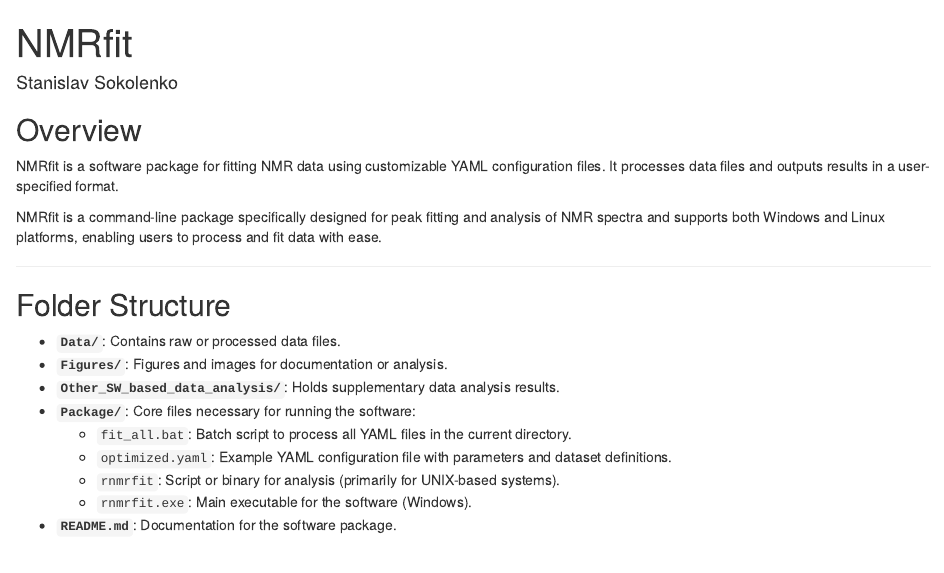
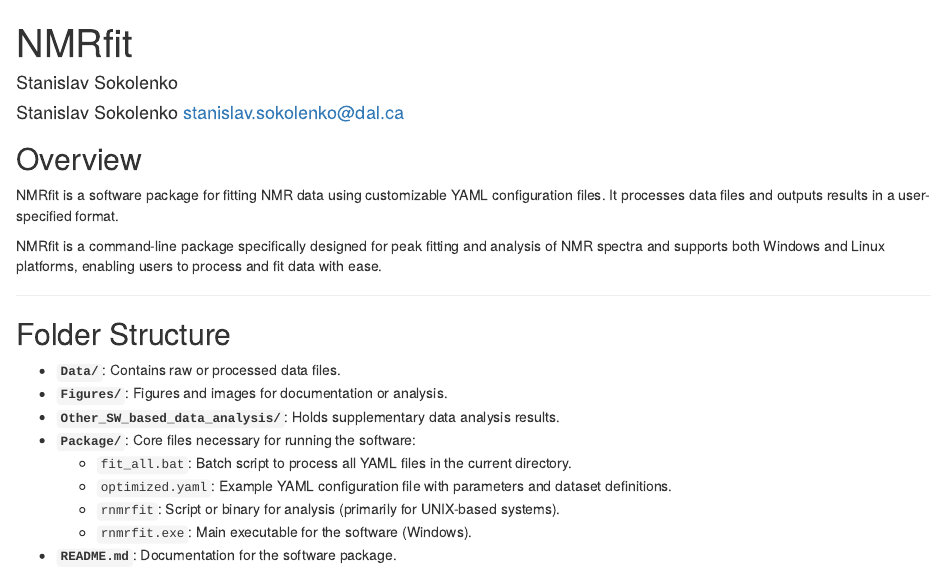
Before and after one commit to AkilaWijerathnaYapa/NMRfit, an R Markdown document (NMRfit.Rmd): the page in a window 1100 px wide, from its top. The pictures show the output file NMRfit.html that the author committed with the source, opened offline.

Commit message:
readme.md

```diff
--- a/NMRfit.Rmd
+++ b/NMRfit.Rmd
@@ -1,8 +1,10 @@
 ---
 title: "NMRfit" # Title of the document
 author: "Stanislav Sokolenko"
+
 ---
 
+#### Stanislav Sokolenko <stanislav.sokolenko@dal.ca>
 
 ## Overview
 
```
Also changed, not shown: NMRfit.html.
